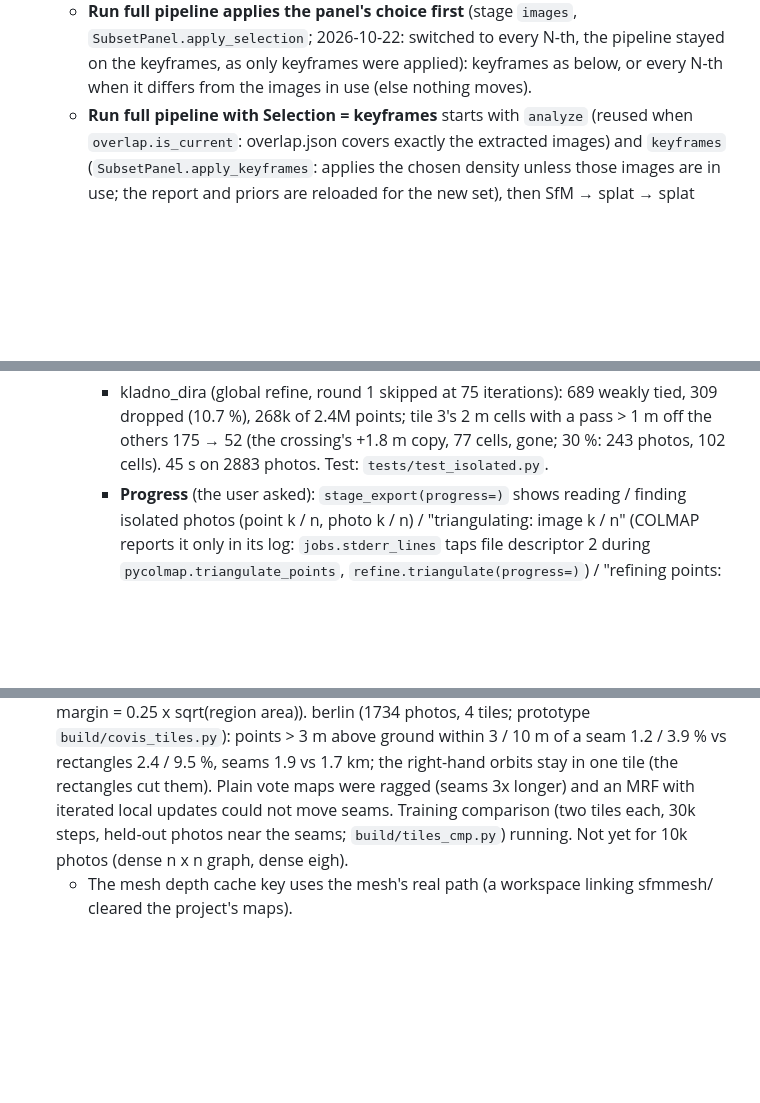
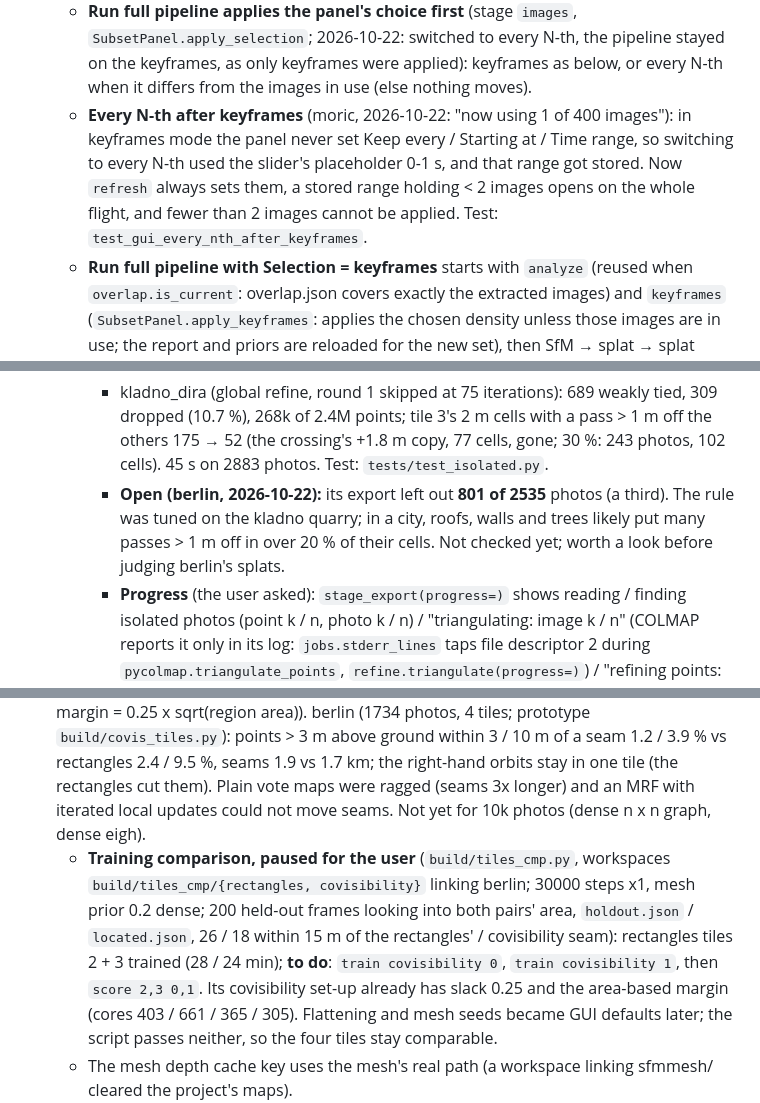
Before and after one commit to klaxalk/modelforge, a Markdown page: CLAUDE.md, 3 parts joined by grey strips. Rendered like a GitHub page; blank space fills up the shorter version.

Commit message:
CLAUDE.md: notes from 2026-10-22 not yet recorded
Stop confirmation, cameras coloured by time, the every-N-th-after-keyframes fix,
the paused tile-layout comparison (what is left to run), and berlin's 801 of 2535
photos left out as isolated (to check).

Co-Authored-By: Claude Opus 5.5 <noreply@anthropic.com>
Claude-Session: https://claude.ai/code/session_01LWCvuKxAkJhAjYWow174ix

```diff
--- a/CLAUDE.md
+++ b/CLAUDE.md
@@ -698,6 +698,10 @@ extract once, then run the pipeline on subsets of it, in the same project):
   - **Run full pipeline applies the panel's choice first** (stage `images`, `SubsetPanel.apply_selection`; 2026-10-22:
     switched to every N-th, the pipeline stayed on the keyframes, as only keyframes were applied): keyframes as below,
     or every N-th when it differs from the images in use (else nothing moves).
+  - **Every N-th after keyframes** (moric, 2026-10-22: "now using 1 of 400 images"): in keyframes mode the panel never
+    set Keep every / Starting at / Time range, so switching to every N-th used the slider's placeholder 0-1 s, and
+    that range got stored. Now `refresh` always sets them, a stored range holding < 2 images opens on the whole
+    flight, and fewer than 2 images cannot be applied. Test: `test_gui_every_nth_after_keyframes`.
   - **Run full pipeline with Selection = keyframes** starts with `analyze` (reused when
     `overlap.is_current`: overlap.json covers exactly the extracted images) and `keyframes`
     (`SubsetPanel.apply_keyframes`: applies the chosen density unless those images are in use; the
@@ -1339,6 +1343,9 @@ kladno_dira's 8000 frames, 2000 4K photos, one 30-min Mavic 4 flight over ~380
     - kladno_dira (global refine, round 1 skipped at 75 iterations): 689 weakly tied, 309 dropped (10.7 %),
       268k of 2.4M points; tile 3's 2 m cells with a pass > 1 m off the others 175 → 52 (the crossing's +1.8 m
       copy, 77 cells, gone; 30 %: 243 photos, 102 cells). 45 s on 2883 photos. Test: `tests/test_isolated.py`.
+    - **Open (berlin, 2026-10-22):** its export left out **801 of 2535** photos (a third). The rule was tuned on the
+      kladno quarry; in a city, roofs, walls and trees likely put many passes > 1 m off in over 20 % of their cells.
+      Not checked yet; worth a look before judging berlin's splats.
     - **Progress** (the user asked): `stage_export(progress=)` shows reading / finding isolated photos (point k / n,
       photo k / n) / "triangulating: image k / n" (COLMAP reports it only in its log: `jobs.stderr_lines` taps file
       descriptor 2 during `pycolmap.triangulate_points`, `refine.triangulate(progress=)`) / "refining points: batch
@@ -1473,8 +1480,14 @@ helped little):
   margin = 0.25 x sqrt(region area)). berlin (1734 photos, 4 tiles; prototype `build/covis_tiles.py`): points > 3 m
   above ground within 3 / 10 m of a seam 1.2 / 3.9 % vs rectangles 2.4 / 9.5 %, seams 1.9 vs 1.7 km; the right-hand
   orbits stay in one tile (the rectangles cut them). Plain vote maps were ragged (seams 3x longer) and an MRF with
-  iterated local updates could not move seams. Training comparison (two tiles each, 30k steps, held-out photos near
-  the seams; `build/tiles_cmp.py`) running. Not yet for 10k photos (dense n x n graph, dense eigh).
+  iterated local updates could not move seams. Not yet for 10k photos (dense n x n graph, dense eigh).
+  - **Training comparison, paused for the user** (`build/tiles_cmp.py`, workspaces `build/tiles_cmp/{rectangles,
+    covisibility}` linking berlin; 30000 steps x1, mesh prior 0.2 dense; 200 held-out frames looking into both pairs'
+    area, `holdout.json` / `located.json`, 26 / 18 within 15 m of the rectangles' / covisibility seam): rectangles
+    tiles 2 + 3 trained (28 / 24 min); **to do**: `train covisibility 0`, `train covisibility 1`, then
+    `score 2,3 0,1`. Its covisibility set-up already has slack 0.25 and the area-based margin (cores 403 / 661 /
+    365 / 305). Flattening and mesh seeds became GUI defaults later; the script passes neither, so the four tiles
+    stay comparable.
   - The mesh depth cache key uses the mesh's real path (a workspace linking sfmmesh/ cleared the project's maps).
 - **Unrecorded checkpoints** (berlin, 2026-10-22: a tile saved its round checkpoint, the run then ended before
   recording it, and Resume started the tile from scratch): a tile marked training at step 0 adopts the newest
```
Also changed, not shown: other parts of CLAUDE.md (+3 -1 lines).
